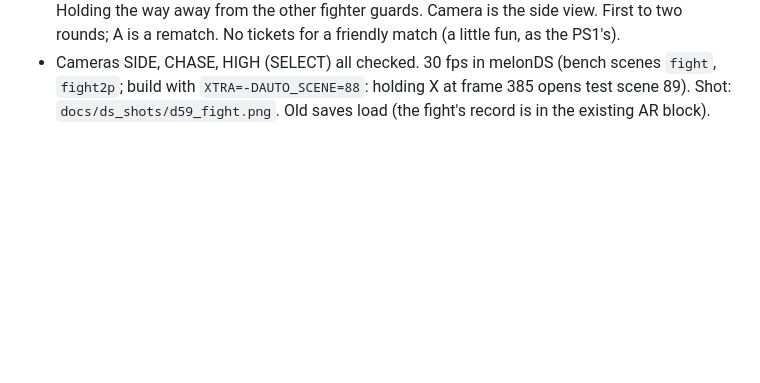
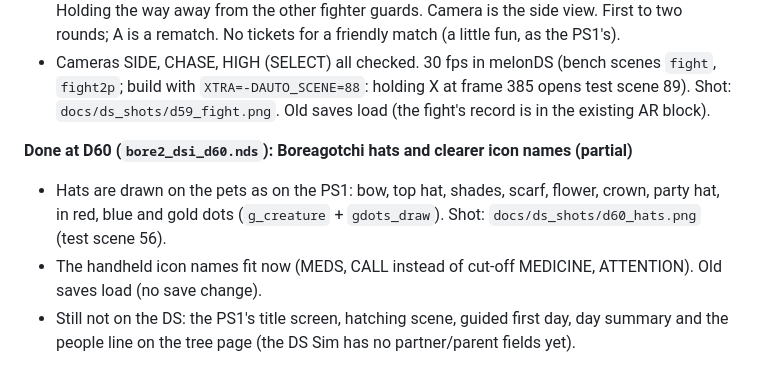
Before and after one commit to masong0508-lab/bore2, a Markdown page: docs/DSI_ROADMAP.md, the part around the change. Rendered like a GitHub page; blank space fills up the shorter version.

Commit message:
DS D60: Boreagotchi hats and fitted icon names, ROM d60
Co-Authored-By: Claude Sonnet 5.5 <noreply@anthropic.com>
Claude-Session: https://claude.ai/code/session_01HmRg38Ho1eHKsYp7LCd8R6

```diff
--- a/docs/DSI_ROADMAP.md
+++ b/docs/DSI_ROADMAP.md
@@ -275,3 +275,8 @@ See also ROADMAP.md and EXPANSION_PACKS.md. In order:
 - **What was wrong with the picture:** (1) the pivots of the limbs, the neck and the hips were set with y down, but this port draws with y up, so every limb turned about a point under the floor and flew off (the "black pieces"); (2) the fighter's height, the lying fall and the hips' sink had the same sign slip; (3) the look of fighter 1 (you) was never filled in (all colours 0 = black, sliders 0 = a small body); (4) the camera pitch had its sign wrong (it looked up from below) and the look-at height too; (5) the lot's near plane (0.75) is far past a ring a metre across, so the fight sets its own projection (near 450, far 16384); (6) the edge blending (GL_ANTIALIAS) blended the seams of the mat with the sky, so it is off while a fight is on.
 - 2 players on one DS (OPPONENT row on the pick screen: the CPU ladder, or any other Bore of the household as player 2): P1 = D-pad (left/right walk, down ducks, up jumps), L punch, R kick, L+R throw. P2 = Y left, A right, B duck, X jump, the touch chips Punch and Kick, SELECT throw. Holding the way away from the other fighter guards. Camera is the side view. First to two rounds; A is a rematch. No tickets for a friendly match (a little fun, as the PS1's).
 - Cameras SIDE, CHASE, HIGH (SELECT) all checked. 30 fps in melonDS (bench scenes `fight`, `fight2p`; build with `XTRA=-DAUTO_SCENE=88`: holding X at frame 385 opens test scene 89). Shot: `docs/ds_shots/d59_fight.png`. Old saves load (the fight's record is in the existing AR block).
+
+**Done at D60 (`bore2_dsi_d60.nds`): Boreagotchi hats and clearer icon names (partial)**
+- Hats are drawn on the pets as on the PS1: bow, top hat, shades, scarf, flower, crown, party hat, in red, blue and gold dots (`g_creature` + `gdots_draw`). Shot: `docs/ds_shots/d60_hats.png` (test scene 56).
+- The handheld icon names fit now (MEDS, CALL instead of cut-off MEDICINE, ATTENTION). Old saves load (no save change).
+- Still not on the DS: the PS1's title screen, hatching scene, guided first day, day summary and the people line on the tree page (the DS Sim has no partner/parent fields yet).
```
Also changed, not shown: docs/ds_shots/d60_hats.png (added), 2 other files.
